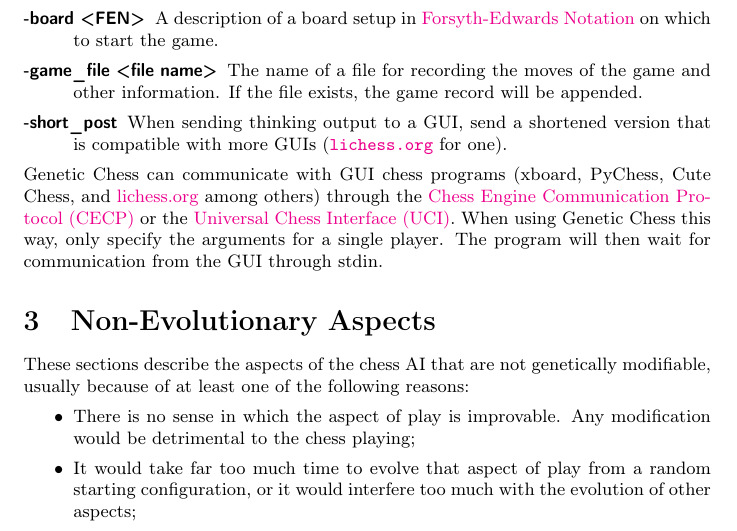
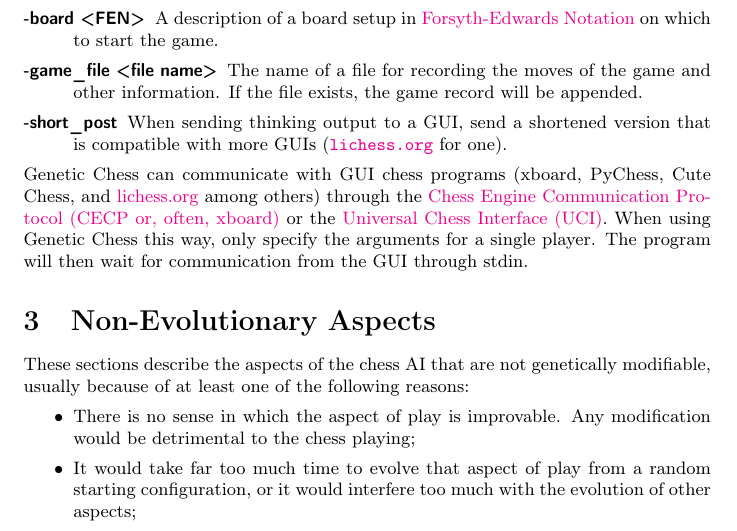
Before and after one commit to MarkZH/Genetic_Chess, a LaTeX paper (doc/reference.tex): part of page 4 of 24, cut so that both start at the same text. Compiled offline with pdfLaTeX.

Commit message:
Document alternate name for CECP protocol

```diff
--- a/doc/reference.tex
+++ b/doc/reference.tex
@@ -83,7 +83,7 @@ Other game options that can be added:
 	\item[\code{-game\_file <file name>}] The name of a file for recording the moves of the game and other information. If the file exists, the game record will be appended.
 	\item[\code{-short\_post}] When sending thinking output to a GUI, send a shortened version that is compatible with more GUIs (\url{lichess.org} for one).
 \end{description}
-Genetic Chess can communicate with GUI chess programs (xboard, PyChess, Cute Chess, and \href{https://lichess.org}{lichess.org} among others) through the \href{https://www.gnu.org/software/xboard/engine-intf.html}{Chess Engine Communication Protocol (CECP)} or the \href{http://wbec-ridderkerk.nl/html/UCIProtocol.html}{Universal Chess Interface (UCI)}. When using Genetic Chess this way, only specify the arguments for a single player. The program will then wait for communication from the GUI through stdin.
+Genetic Chess can communicate with GUI chess programs (xboard, PyChess, Cute Chess, and \href{https://lichess.org}{lichess.org} among others) through the \href{https://www.gnu.org/software/xboard/engine-intf.html}{Chess Engine Communication Protocol (CECP or, often, xboard)} or the \href{http://wbec-ridderkerk.nl/html/UCIProtocol.html}{Universal Chess Interface (UCI)}. When using Genetic Chess this way, only specify the arguments for a single player. The program will then wait for communication from the GUI through stdin.
 
 
 \section{Non-Evolutionary Aspects}
```
